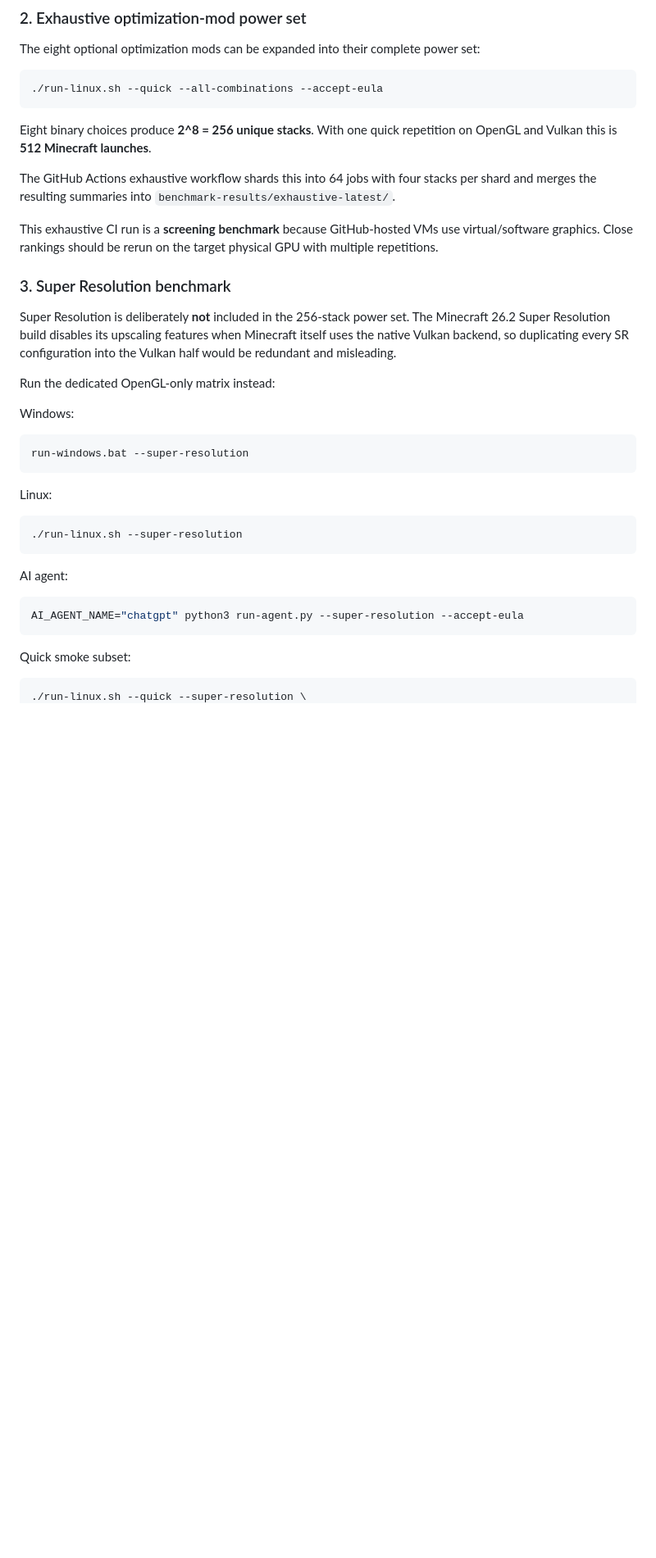
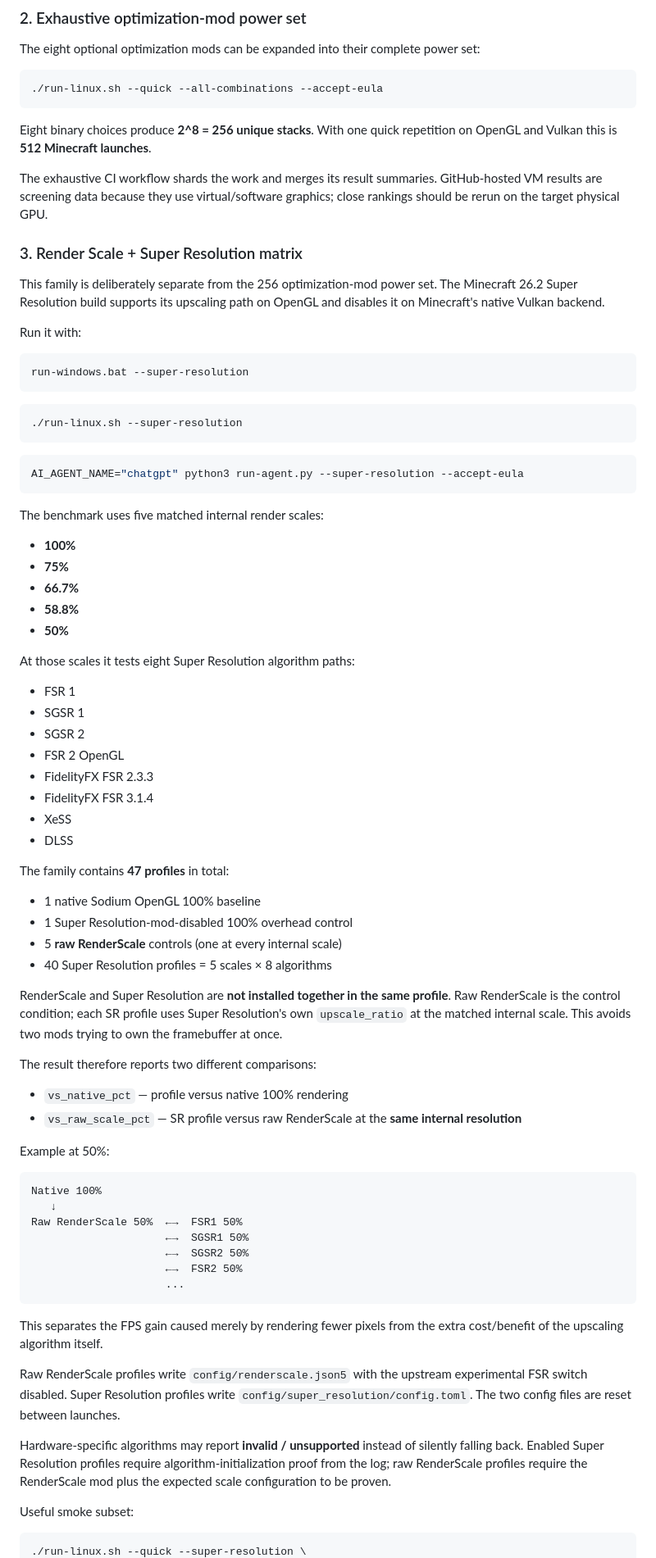
Before and after one commit to agentpixelated/minecraft-benchmark, a Markdown page: README.md, the part around one of its changes. Shown at 82% size. Drawn GitHub-style; blank space fills up the shorter version.

Commit message:
Document matched Render Scale and Super Resolution matrix

````diff
--- a/README.md
+++ b/README.md
@@ -59,35 +59,78 @@ The eight optional optimization mods can be expanded into their complete power s
 
 Eight binary choices produce **2^8 = 256 unique stacks**. With one quick repetition on OpenGL and Vulkan this is **512 Minecraft launches**.
 
-The GitHub Actions exhaustive workflow shards this into 64 jobs with four stacks per shard and merges the resulting summaries into `benchmark-results/exhaustive-latest/`.
+The exhaustive CI workflow shards the work and merges its result summaries. GitHub-hosted VM results are screening data because they use virtual/software graphics; close rankings should be rerun on the target physical GPU.
 
-This exhaustive CI run is a **screening benchmark** because GitHub-hosted VMs use virtual/software graphics. Close rankings should be rerun on the target physical GPU with multiple repetitions.
+### 3. Render Scale + Super Resolution matrix
 
-### 3. Super Resolution benchmark
+This family is deliberately separate from the 256 optimization-mod power set. The Minecraft 26.2 Super Resolution build supports its upscaling path on OpenGL and disables it on Minecraft's native Vulkan backend.
 
-Super Resolution is deliberately **not** included in the 256-stack power set. The Minecraft 26.2 Super Resolution build disables its upscaling features when Minecraft itself uses the native Vulkan backend, so duplicating every SR configuration into the Vulkan half would be redundant and misleading.
-
-Run the dedicated OpenGL-only matrix instead:
-
-Windows:
+Run it with:
 
 ```text
 run-windows.bat --super-resolution
 ```
 
-Linux:
-
 ```bash
 ./run-linux.sh --super-resolution
 ```
-
-AI agent:
 
 ```bash
 AI_AGENT_NAME="chatgpt" python3 run-agent.py --super-resolution --accept-eula
 ```
 
-Quick smoke subset:
+The benchmark uses five matched internal render scales:
+
+- **100%**
+- **75%**
+- **66.7%**
+- **58.8%**
+- **50%**
+
+At those scales it tests eight Super Resolution algorithm paths:
+
+- FSR 1
+- SGSR 1
+- SGSR 2
+- FSR 2 OpenGL
+- FidelityFX FSR 2.3.3
+- FidelityFX FSR 3.1.4
+- XeSS
+- DLSS
+
+The family contains **47 profiles** in total:
+
+- 1 native Sodium OpenGL 100% baseline
+- 1 Super Resolution-mod-disabled 100% overhead control
+- 5 **raw RenderScale** controls (one at every internal scale)
+- 40 Super Resolution profiles = 5 scales × 8 algorithms
+
+RenderScale and Super Resolution are **not installed together in the same profile**. Raw RenderScale is the control condition; each SR profile uses Super Resolution's own `upscale_ratio` at the matched internal scale. This avoids two mods trying to own the framebuffer at once.
+
+The result therefore reports two different comparisons:
+
+- `vs_native_pct` — profile versus native 100% rendering
+- `vs_raw_scale_pct` — SR profile versus raw RenderScale at the **same internal resolution**
+
+Example at 50%:
+
+```text
+Native 100%
+   ↓
+Raw RenderScale 50%  ←→  FSR1 50%
+                     ←→  SGSR1 50%
+                     ←→  SGSR2 50%
+                     ←→  FSR2 50%
+                     ...
+```
+
+This separates the FPS gain caused merely by rendering fewer pixels from the extra cost/benefit of the upscaling algorithm itself.
+
+Raw RenderScale profiles write `config/renderscale.json5` with the upstream experimental FSR switch disabled. Super Resolution profiles write `config/super_resolution/config.toml`. The two config files are reset between launches.
+
+Hardware-specific algorithms may report **invalid / unsupported** instead of silently falling back. Enabled Super Resolution profiles require algorithm-initialization proof from the log; raw RenderScale profiles require the RenderScale mod plus the expected scale configuration to be proven.
+
+Useful smoke subset:
 
 ```bash
 ./run-linux.sh --quick --super-resolution \
````
Also changed, not shown: other parts of README.md (+6 -34 lines).
